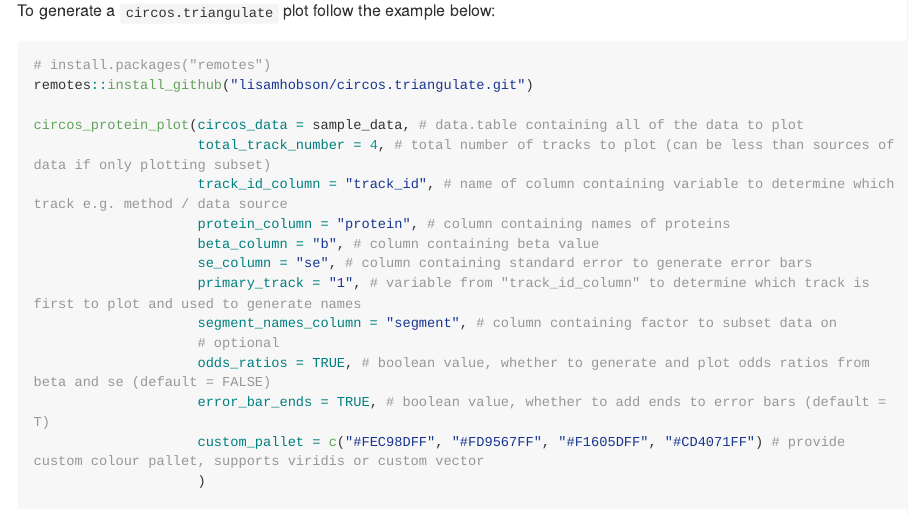
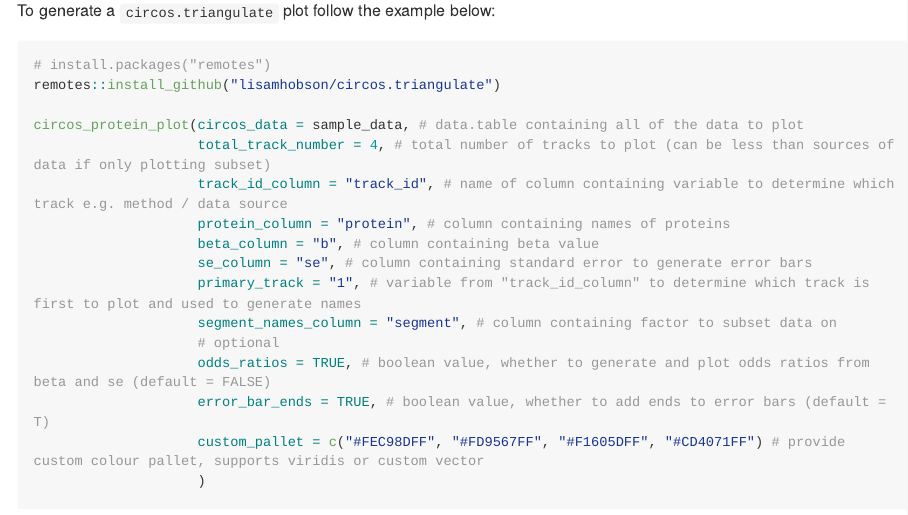
Before and after one commit to lisamhobson/circos.triangulate, an R Markdown document (README.Rmd): the page in a window 1100 px wide, from 500 px down. The pictures show the output file README.md that the author committed with the source, drawn offline in the style of GitHub; long lines of code are wrapped.

Commit message:
update example code

````diff
--- a/README.Rmd
+++ b/README.Rmd
@@ -65,7 +65,7 @@ To generate a `circos.triangulate` plot follow the example below:
 
 ```{r eval=F, include=T, echo=T}
 # install.packages("remotes")
-remotes::install_github("lisamhobson/circos.triangulate.git")
+remotes::install_github("lisamhobson/circos.triangulate")
 
 circos_protein_plot(circos_data = sample_data, # data.table containing all of the data to plot
                     total_track_number = 4, # total number of tracks to plot (can be less than sources of data if only plotting subset)
````
Also changed, not shown: README.md.
